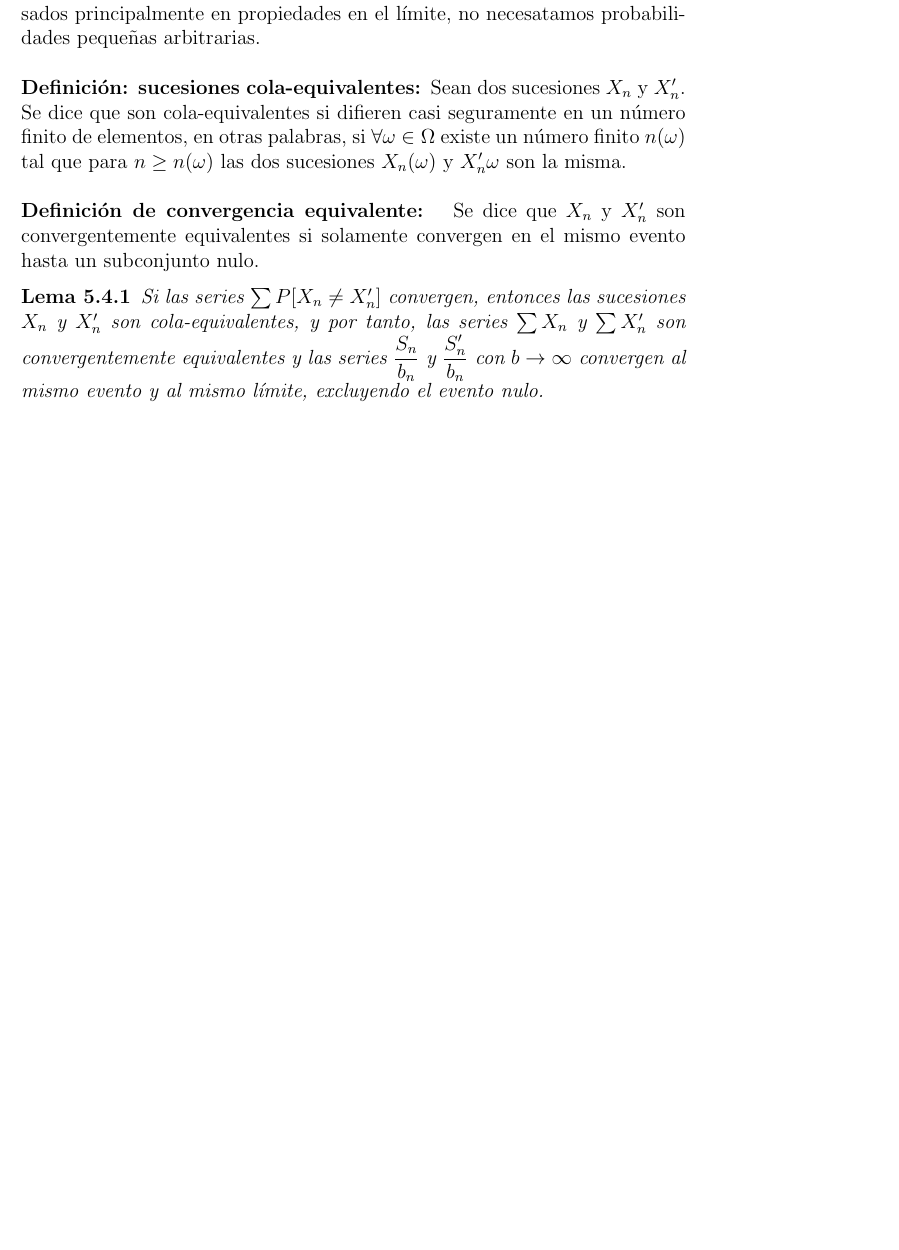
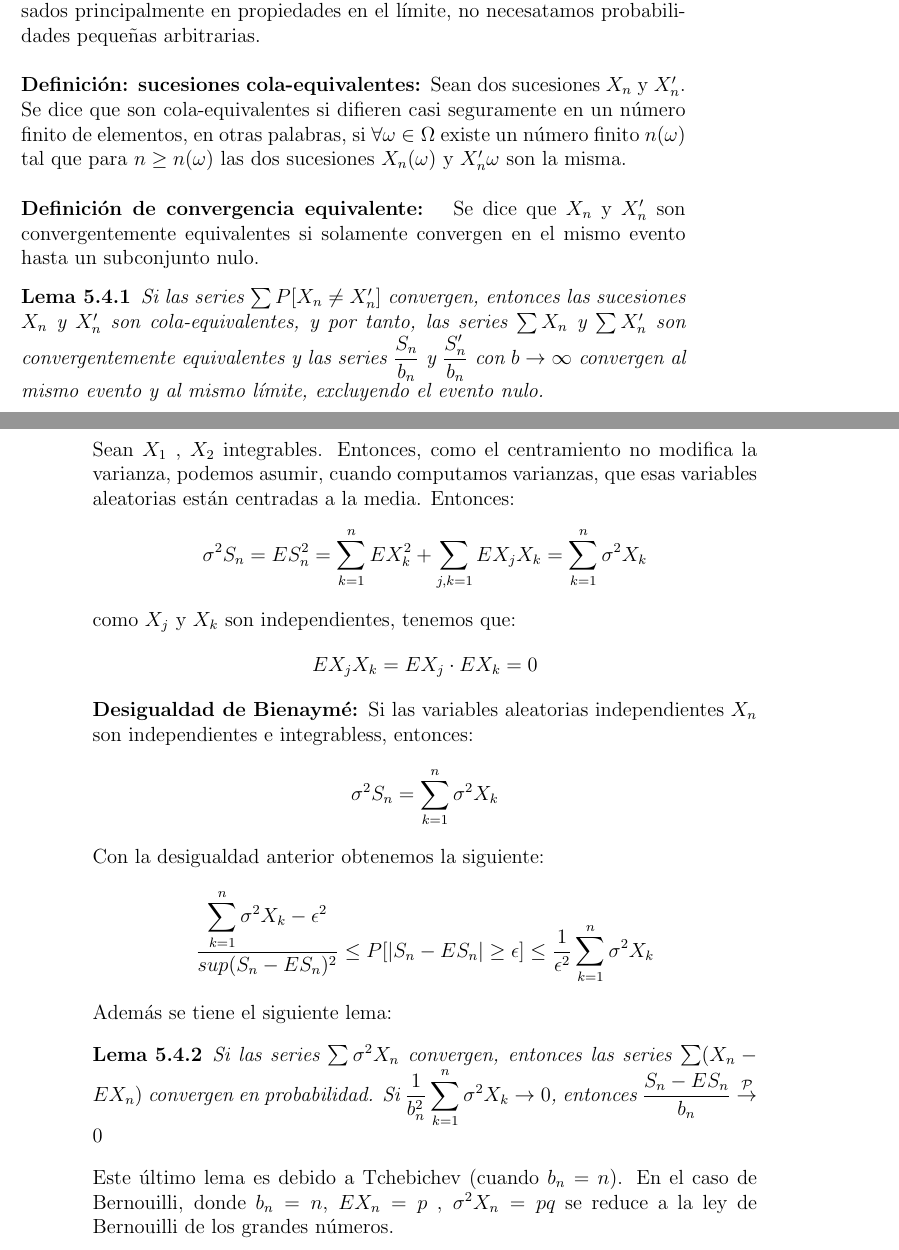
Before and after one commit to santidediego/Probabilidad-I-DGIIM, a LaTeX book (apuntes.tex): part of page 41 of 41 before the commit and two parts of pages 41 and 42 of 42 after it, the two joined at a grey line, cut so that both start at the same text, the shorter picture padded with empty space. Compiled offline with pdfLaTeX.

Commit message:
Desigualdades y lema

```diff
--- a/apuntes.tex
+++ b/apuntes.tex
@@ -838,4 +838,17 @@ Por consiguiente, dada una familia contable de variables aleatorias, podemos hac
 \begin{lemma}
 Si las series $\sum P[X_n\neq X_n^{\prime}]$ convergen, entonces las sucesiones $X_n$ y $X_n^{\prime}$ son cola-equivalentes, y por tanto, las series $\sum X_n$ y $\sum X_n^{\prime}$ son convergentemente equivalentes y las series $\dfrac{S_n}{b_n}$ y $\dfrac{S_n^{\prime}}{b_n}$ con $b\rightarrow\infty$ convergen al mismo evento y al mismo límite, excluyendo el evento nulo.
 \end{lemma}
+Sean $X_1$ , $X_2$ integrables. Entonces, como el centramiento no modifica la varianza, podemos asumir, cuando computamos varianzas, que esas variables aleatorias están centradas a la media. Entonces:
+$$\sigma^2 S_n=ES_n^2=\sum_{k=1}^n EX_k^2+\sum_{j,k=1}EX_jX_k=\sum_{k=1}^n\sigma^2 X_k$$
+como $X_j$ y $X_k$ son independientes, tenemos que:
+$$EX_jX_k=EX_j\cdot EX_k=0$$
+\textbf{Desigualdad de Bienaymé: }Si las variables aleatorias independientes $X_n$ son independientes e integrabless, entonces:
+$$ \sigma^2 S_n=\sum_{k=1}^n \sigma^2 X_k$$
+Con la desigualdad anterior obtenemos la siguiente:
+$$\frac{\displaystyle\sum_{k=1}^n \sigma^2 X_k-\epsilon ^2}{sup(S_n-ES_n)^2}\leq P[|S_n-ES_n|\geq \epsilon]\leq \frac{1}{\epsilon^2}\sum_{k=1}^n\sigma^2 X_k$$
+Además se tiene el siguiente lema:
+\begin{lemma}
+Si las series $\sum\sigma^2 X_n$ convergen, entonces las series $\sum (X_n-EX_n)$ convergen en probabilidad. Si $\dfrac{1}{b_n^2}\displaystyle\sum_{k=1}^n \sigma^2 X_k\rightarrow 0$, entonces $\dfrac{S_n - ES_n}{b_n}\stackrel{\mathcal{P}}{\rightarrow}0$
+\end{lemma}
+Este último lema es debido a Tchebichev (cuando $b_n=n$). En el caso de Bernouilli, donde $b_n=n$, $EX_n=p$ , $\sigma^2 X_n=pq$ se reduce a la ley de Bernouilli de los grandes números.
 \end{document}
```
Also changed, not shown: 1 other file.
